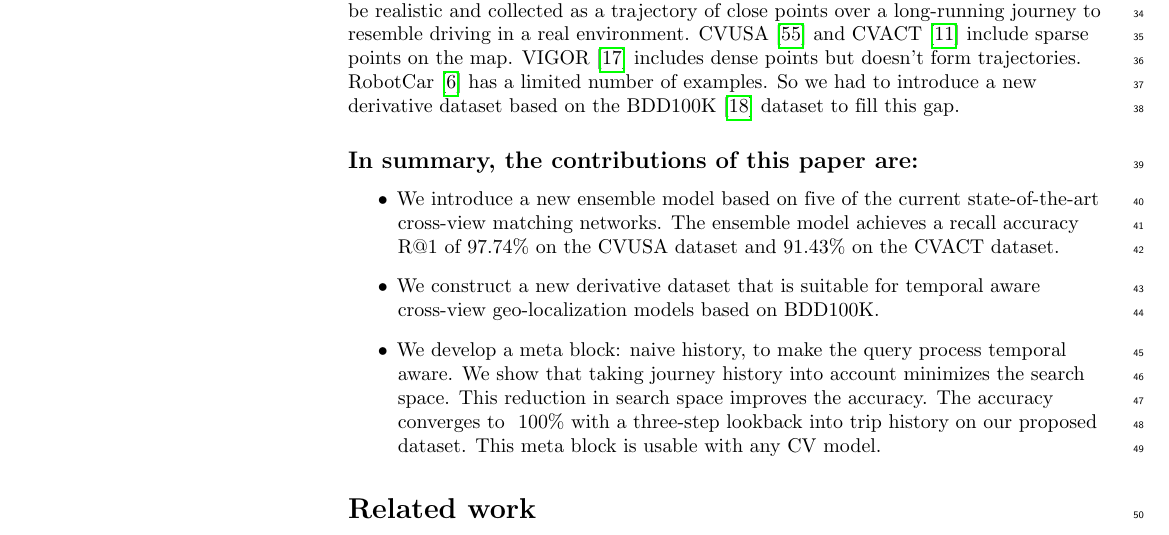
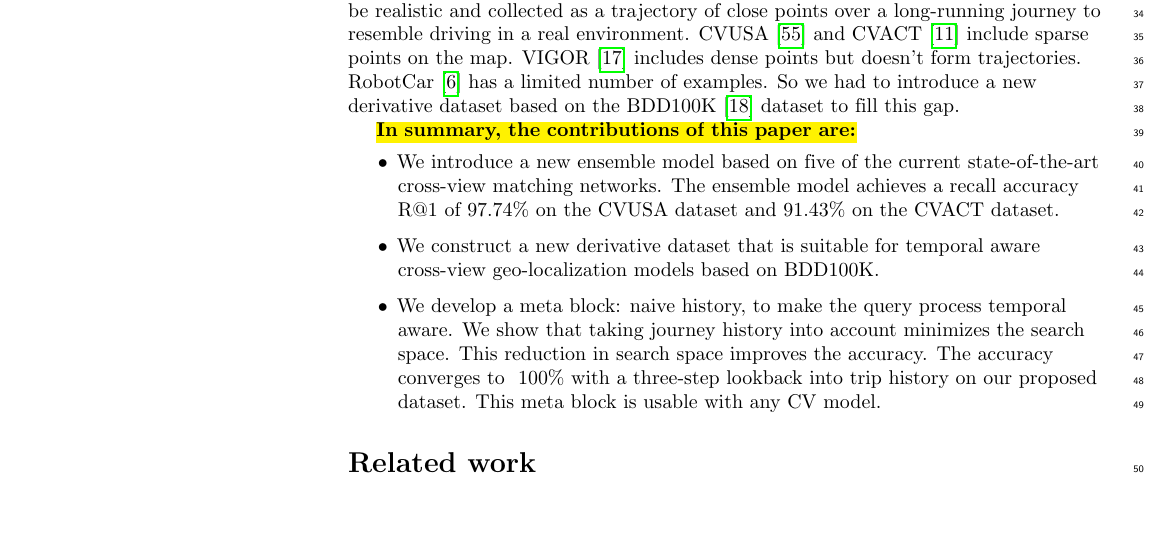
Before and after one commit to AbdulrhmnGhanem/Leveraging-Cross-View-Geo-Localization-With-Ensemble-Learning-And-Temporal-Awareness, a LaTeX document (main.tex): part of page 2 of 32, cut so that both start at the same text. Compiled offline with pdfLaTeX.

Commit message:
Make contribution summary normal size

```diff
--- a/main.tex
+++ b/main.tex
@@ -179,7 +179,7 @@ None of the previous models tried to collectively address these five challenges.
 Moreover, most of the recent work treats the problem as a 1-to-1 image-matching task. This overlooks the fact that these models get deployed in environments where there's a continuous stream of input, not a single query image. Taking the temporal nature of the problem into account is a must:  our experiments shows that the recent models can't differentiate between highly similar query images, and in the case of a moving vehicle, the consecutive images have a high degree of similarity. Some recent models considered the temporal nature of the problem.~\cite{bib7}  and~\cite{bib20,bib21,bib22} used \emph{Markov chain Monte Carlo (MCMC)} algorithms to predict the current pose and enforce temporal consistency.~\cite{bib24} enforces temporal consistency by using a transformer-based trajectory smoothing network. We can see that these methods are resource intensive or have strong assumptions about the current state of the vehicle. We explore an efficient technique to achieve the same goal.
 Although the existing datasets aren't suitable for conducting experiments to prove that temporal awareness improves accuracy  — \cite{bib24} used BDD100k to generate a derivative dataset, sorrowfully, upon contacting the authors to grant us access to this dataset we received no response. The dataset needs to be realistic and collected as a trajectory of close points over a long-running journey to resemble driving in a real environment.  CVUSA~\cite{bib55} and CVACT~\cite{bib4} include sparse points on the map. VIGOR~\cite{bib5} includes dense points but doesn't form trajectories. RobotCar~\cite{bib6} has a limited number of examples. So we had to introduce a new derivative dataset based on the BDD100K~\cite{bib12} dataset to fill this gap.
 
-\subsection*{In summary, the contributions of this paper are:}
+\hlb{\bf In summary, the contributions of this paper are:}
 \begin{itemize}
     \item We introduce a new ensemble model based on five of the current state-of-the-art  cross-view matching networks. The ensemble model achieves a recall accuracy R@1 of 97.74\% on the CVUSA dataset and 91.43\% on the CVACT dataset.
     \item We construct a new derivative dataset that is suitable for temporal aware cross-view geo-localization models based on BDD100K.
```
